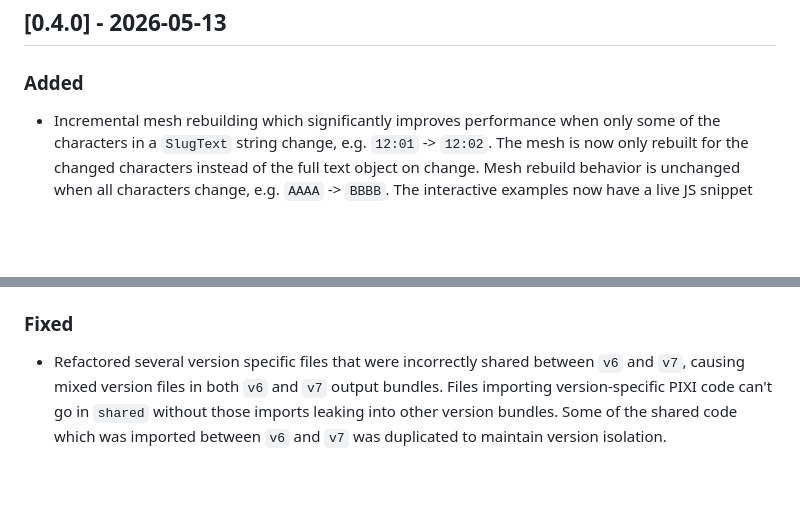
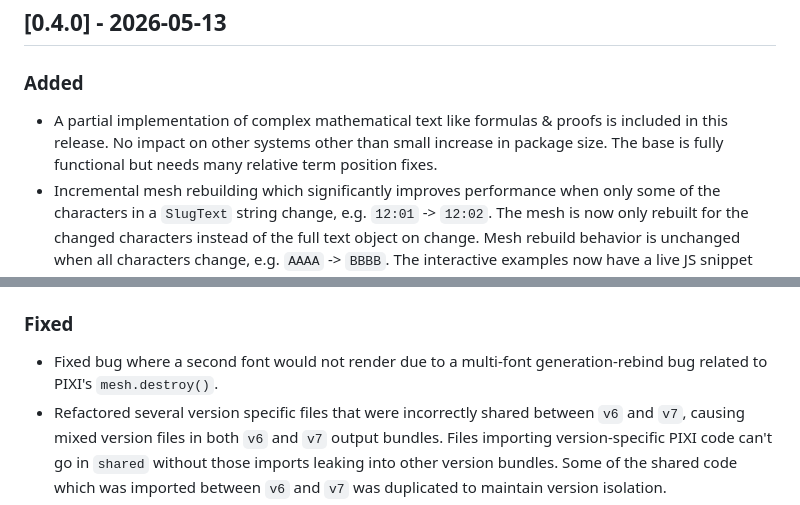
Before and after one commit to toreda/pixi-slug, a Markdown page: CHANGELOG.md, 2 parts joined by grey strips. GitHub-like rendering; blank space fills up the shorter version.

Commit message:
Changeloig

```diff
--- a/CHANGELOG.md
+++ b/CHANGELOG.md
@@ -8,6 +8,7 @@ and this project adheres to [Semantic Versioning](https://semver.org/spec/v2.0.0
 ## [0.4.0] - 2026-05-13
 
 ### Added
+* A partial implementation of complex mathematical text like formulas & proofs is included in this release. No impact on other systems other than small increase in package size. The base is fully functional but needs many relative term position fixes.
 * Incremental mesh rebuilding which significantly improves performance when only some of the characters in a `SlugText` string change, e.g. `12:01` -> `12:02`. The mesh is now only rebuilt for the changed characters instead of the full text object on change. Mesh rebuild behavior is unchanged when all characters change, e.g. `AAAA` -> `BBBB`.
   The interactive examples now have a live JS snippet that shows the actual code properties of the canvas text on screen.
 * The demo pages now show a live code snippet preview that contains all the settings needed to recreate the text shown on screen including all styles.
@@ -18,6 +19,7 @@ and this project adheres to [Semantic Versioning](https://semver.org/spec/v2.0.0
 * Refactored renderer `prewarm` init flow for `v8`.
 
 ### Fixed
+* Fixed bug where a second font would not render due to a multi-font generation-rebind bug related to PIXI's `mesh.destroy()`.
 * Refactored several version specific files that were incorrectly shared between `v6` and `v7`, causing mixed version files in both `v6` and `v7` output bundles. Files importing version-specific PIXI code can't go in `shared` without those imports leaking into other version bundles. Some of the shared code which was imported between `v6` and `v7` was duplicated to maintain version isolation.
 
 ## [0.3.4] - 2026-05-07
```
